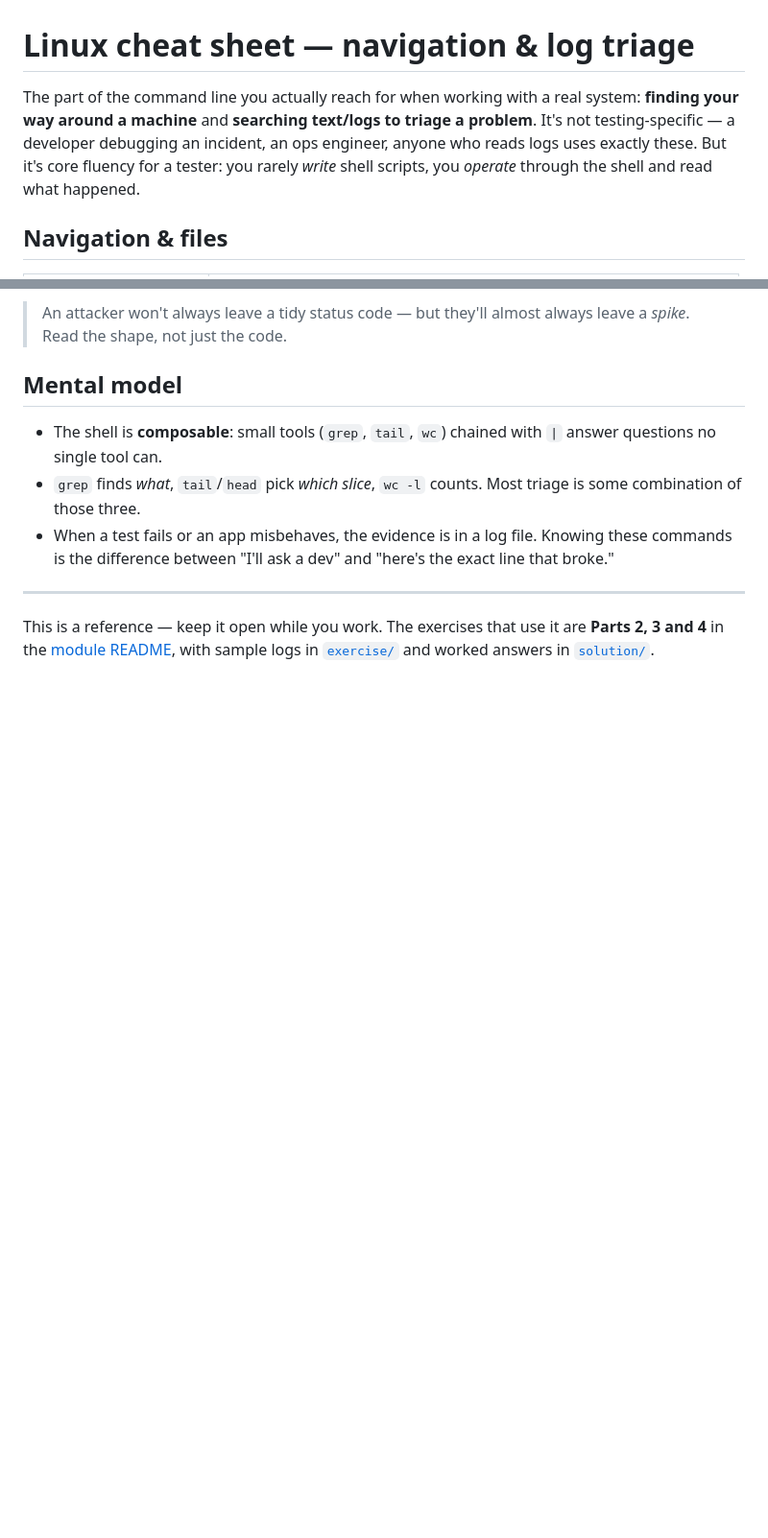
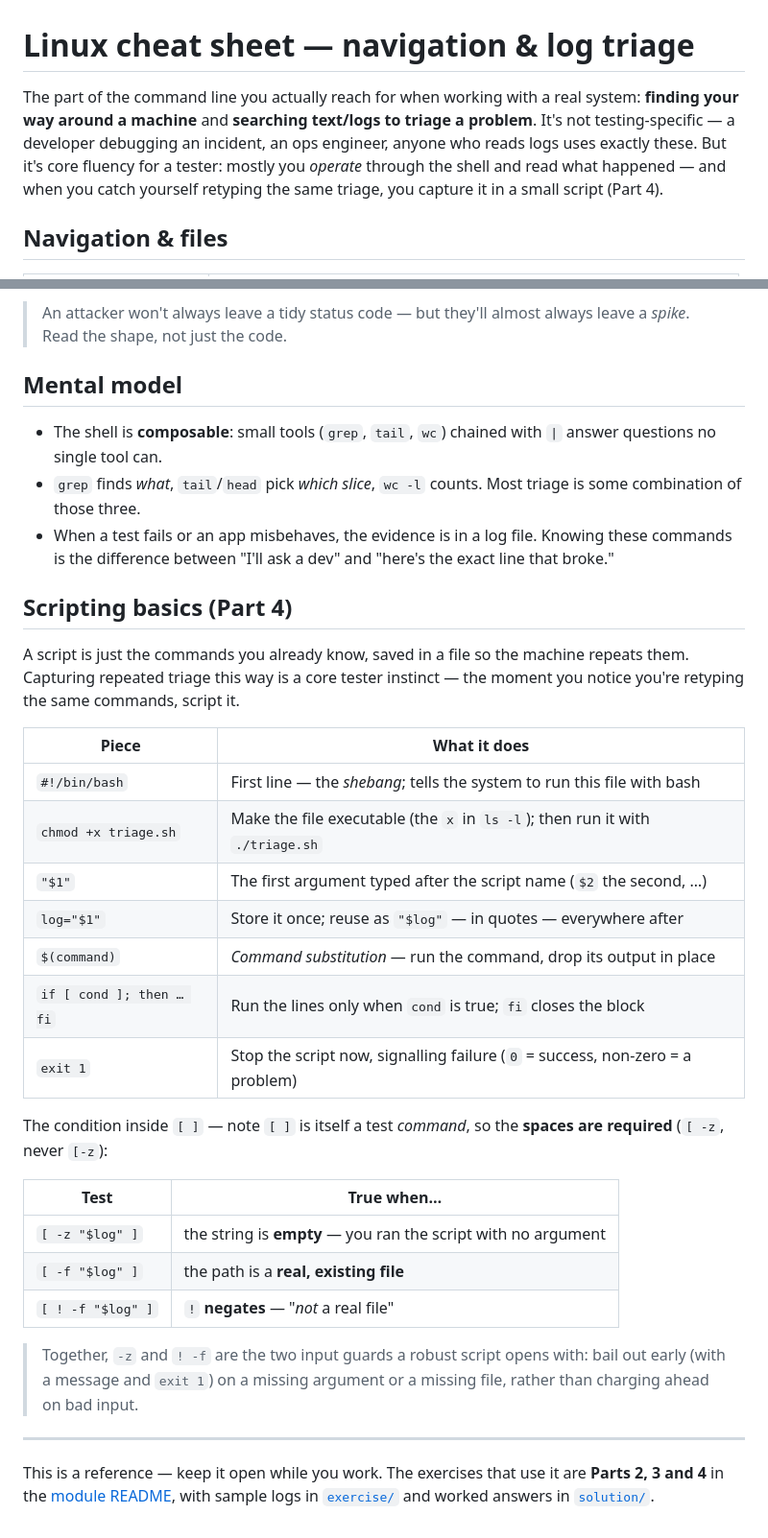
Before and after one commit to asoaresbb/qa-learning-path, a Markdown page: modules/01-linux-basics/cheatsheet.md, 2 parts joined by grey strips. Shown at 96% size. Rendered like a GitHub page; blank space fills up the shorter version.

Commit message:
docs(module-1): teach the if-test properly and add scripting to the cheatsheet
Part 4 only showed -f and skipped what the if condition actually is; expand
it to cover the if/then/fi shape, that [ ] is a test command needing spaces,
and -z/-f/! — matching the two guards step 3 asks for. Add a Scripting basics
section to the cheatsheet so the keep-it-open habit carries into Part 4, and
soften the intro line that claimed testers rarely write scripts.

```diff
--- a/modules/01-linux-basics/cheatsheet.md
+++ b/modules/01-linux-basics/cheatsheet.md
@@ -1,6 +1,6 @@
 # Linux cheat sheet — navigation & log triage
 
-The part of the command line you actually reach for when working with a real system: **finding your way around a machine** and **searching text/logs to triage a problem**. It's not testing-specific — a developer debugging an incident, an ops engineer, anyone who reads logs uses exactly these. But it's core fluency for a tester: you rarely *write* shell scripts, you *operate* through the shell and read what happened.
+The part of the command line you actually reach for when working with a real system: **finding your way around a machine** and **searching text/logs to triage a problem**. It's not testing-specific — a developer debugging an incident, an ops engineer, anyone who reads logs uses exactly these. But it's core fluency for a tester: mostly you *operate* through the shell and read what happened — and when you catch yourself retyping the same triage, you capture it in a small script (Part 4).
 
 ## Navigation & files
 
@@ -142,6 +142,30 @@ Writing the query is the easy part; knowing *what to look for* is the skill. A r
 - `grep` finds *what*, `tail`/`head` pick *which slice*, `wc -l` counts. Most triage is some combination of those three.
 - When a test fails or an app misbehaves, the evidence is in a log file. Knowing these commands is the difference between "I'll ask a dev" and "here's the exact line that broke."
 
+## Scripting basics (Part 4)
+
+A script is just the commands you already know, saved in a file so the machine repeats them. Capturing repeated triage this way is a core tester instinct — the moment you notice you're retyping the same commands, script it.
+
+| Piece | What it does |
+| --- | --- |
+| `#!/bin/bash` | First line — the *shebang*; tells the system to run this file with bash |
+| `chmod +x triage.sh` | Make the file executable (the `x` in `ls -l`); then run it with `./triage.sh` |
+| `"$1"` | The first argument typed after the script name (`$2` the second, …) |
+| `log="$1"` | Store it once; reuse as `"$log"` — in quotes — everywhere after |
+| `$(command)` | *Command substitution* — run the command, drop its output in place |
+| `if [ cond ]; then … fi` | Run the lines only when `cond` is true; `fi` closes the block |
+| `exit 1` | Stop the script now, signalling failure (`0` = success, non-zero = a problem) |
+
+The condition inside `[ ]` — note `[ ]` is itself a test *command*, so the **spaces are required** (`[ -z`, never `[-z`):
+
+| Test | True when… |
+| --- | --- |
+| `[ -z "$log" ]` | the string is **empty** — you ran the script with no argument |
+| `[ -f "$log" ]` | the path is a **real, existing file** |
+| `[ ! -f "$log" ]` | `!` **negates** — "*not* a real file" |
+
+> Together, `-z` and `! -f` are the two input guards a robust script opens with: bail out early (with a message and `exit 1`) on a missing argument or a missing file, rather than charging ahead on bad input.
+
 ---
 
 This is a reference — keep it open while you work. The exercises that use it are **Parts 2, 3 and 4** in the [module README](README.md), with sample logs in [`exercise/`](exercise) and worked answers in [`solution/`](solution).
```
Also changed, not shown: modules/01-linux-basics/README.md (+6 -1 lines).
